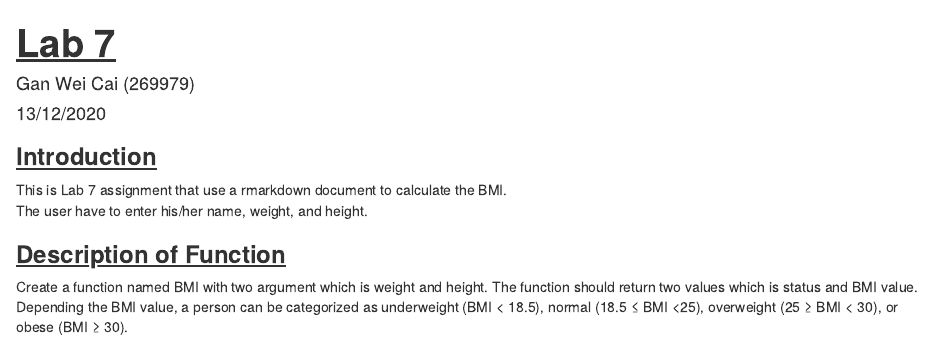
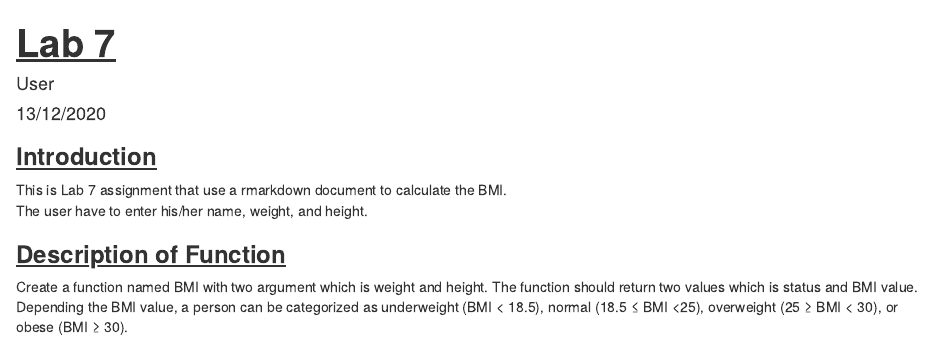
Before and after one commit to weicai812/Data-Science, an R Markdown document (LabWorks/Lab7/Lab7-2.Rmd): the page in a window 1100 px wide, from its top. Rendered offline with R 4.5, knitr and Pandoc, with nearby package versions; some code elsewhere in the file could not run offline.

Commit message:
Initial Commit

```diff
--- a/LabWorks/Lab7/Lab7GanWeiCai.Rmd
+++ b/LabWorks/Lab7/Lab7-2.Rmd
@@ -1,6 +1,6 @@
 ---
 title: "<u>**Lab 7**</U>"
-author: "Gan Wei Cai (269979)"
+author: "User"
 date: "13/12/2020"
 output:
   html_document: default
```
